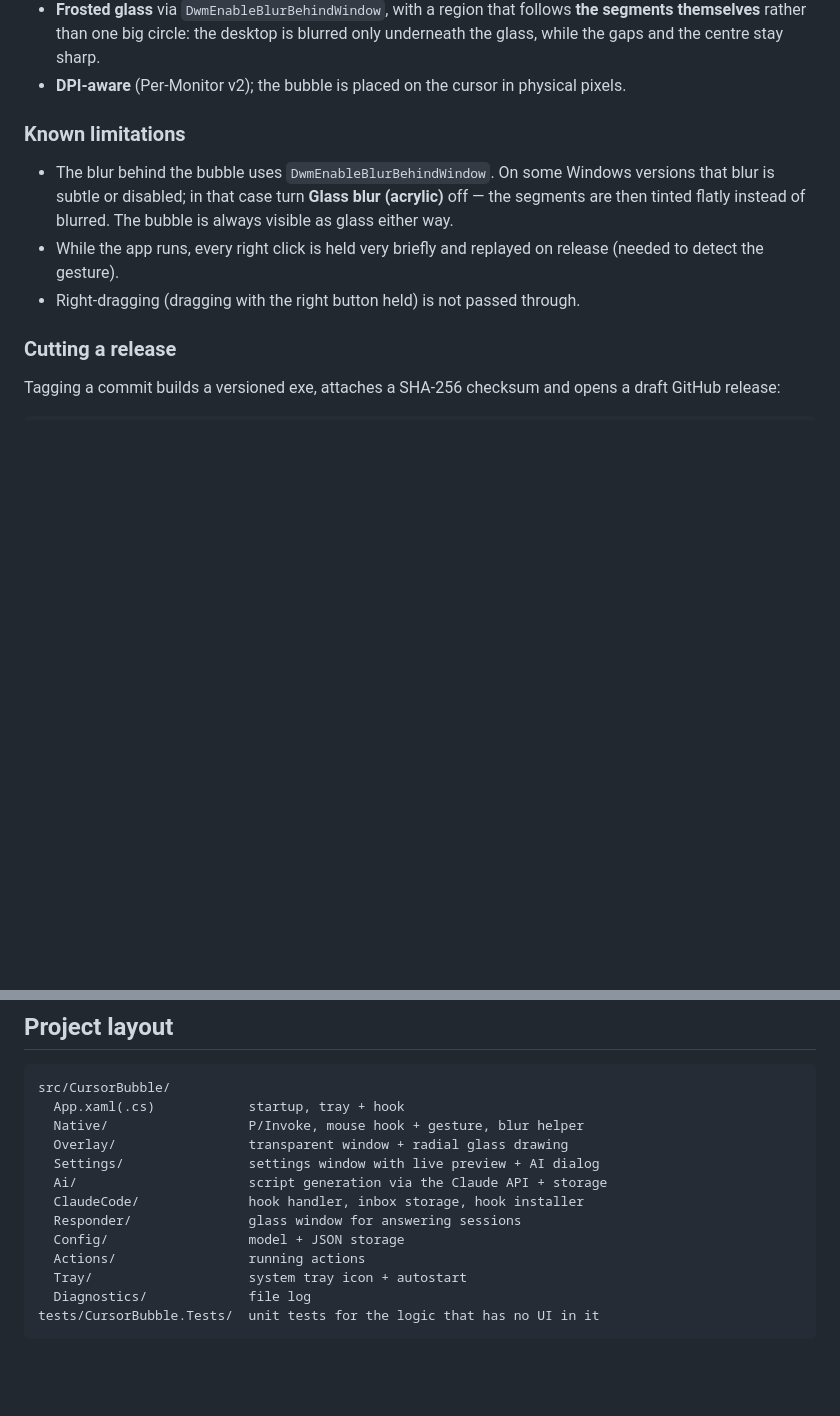
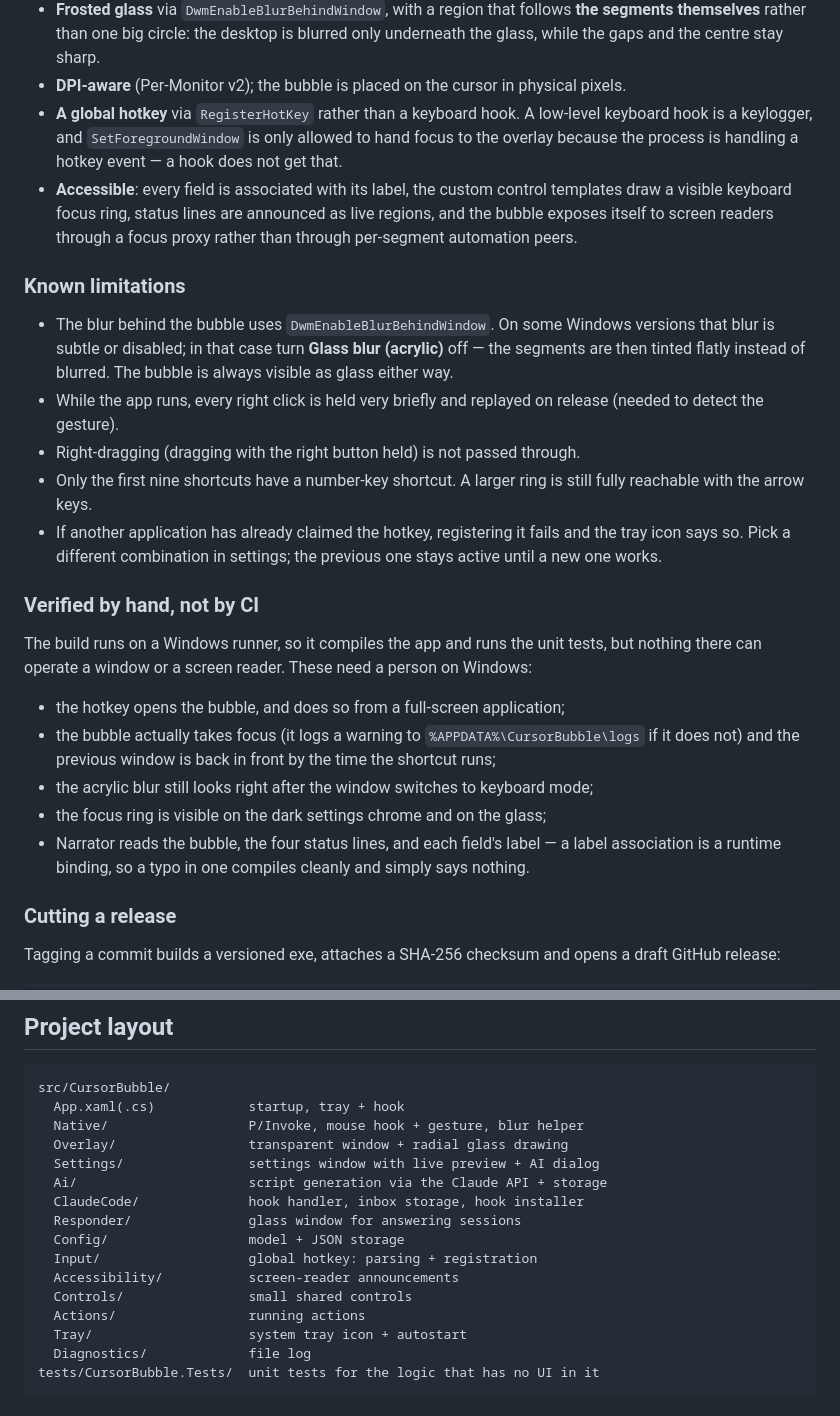
Before and after one commit to Robotninja100/Windows-bubble, a Markdown page: README.md, 2 parts joined by grey strips. GitHub-like rendering; blank space fills up the shorter version.

```diff
--- a/README.md
+++ b/README.md
@@ -160,6 +189,14 @@ The `.exe` then lives in
   only underneath the glass, while the gaps and the centre stay sharp.
 - **DPI-aware** (Per-Monitor v2); the bubble is placed on the cursor in physical
   pixels.
+- **A global hotkey** via `RegisterHotKey` rather than a keyboard hook. A
+  low-level keyboard hook is a keylogger, and `SetForegroundWindow` is only
+  allowed to hand focus to the overlay because the process is handling a hotkey
+  event — a hook does not get that.
+- **Accessible**: every field is associated with its label, the custom control
+  templates draw a visible keyboard focus ring, status lines are announced as
+  live regions, and the bubble exposes itself to screen readers through a focus
+  proxy rather than through per-segment automation peers.
 
 ### Known limitations
 
@@ -170,6 +207,27 @@ The `.exe` then lives in
 - While the app runs, every right click is held very briefly and replayed on
   release (needed to detect the gesture).
 - Right-dragging (dragging with the right button held) is not passed through.
+- Only the first nine shortcuts have a number-key shortcut. A larger ring is
+  still fully reachable with the arrow keys.
+- If another application has already claimed the hotkey, registering it fails
+  and the tray icon says so. Pick a different combination in settings; the
+  previous one stays active until a new one works.
+
+### Verified by hand, not by CI
+
+The build runs on a Windows runner, so it compiles the app and runs the unit
+tests, but nothing there can operate a window or a screen reader. These need a
+person on Windows:
+
+- the hotkey opens the bubble, and does so from a full-screen application;
+- the bubble actually takes focus (it logs a warning to
+  `%APPDATA%\CursorBubble\logs` if it does not) and the previous window is back
+  in front by the time the shortcut runs;
+- the acrylic blur still looks right after the window switches to keyboard mode;
+- the focus ring is visible on the dark settings chrome and on the glass;
+- Narrator reads the bubble, the four status lines, and each field's label —
+  a label association is a runtime binding, so a typo in one compiles cleanly
+  and simply says nothing.
 
 ### Cutting a release
 
@@ -201,6 +259,9 @@ src/CursorBubble/
   ClaudeCode/              hook handler, inbox storage, hook installer
   Responder/               glass window for answering sessions
   Config/                  model + JSON storage
+  Input/                   global hotkey: parsing + registration
+  Accessibility/           screen-reader announcements
+  Controls/                small shared controls
   Actions/                 running actions
   Tray/                    system tray icon + autostart
   Diagnostics/             file log
```
Also changed, not shown: other parts of README.md (+30 -1 lines).
